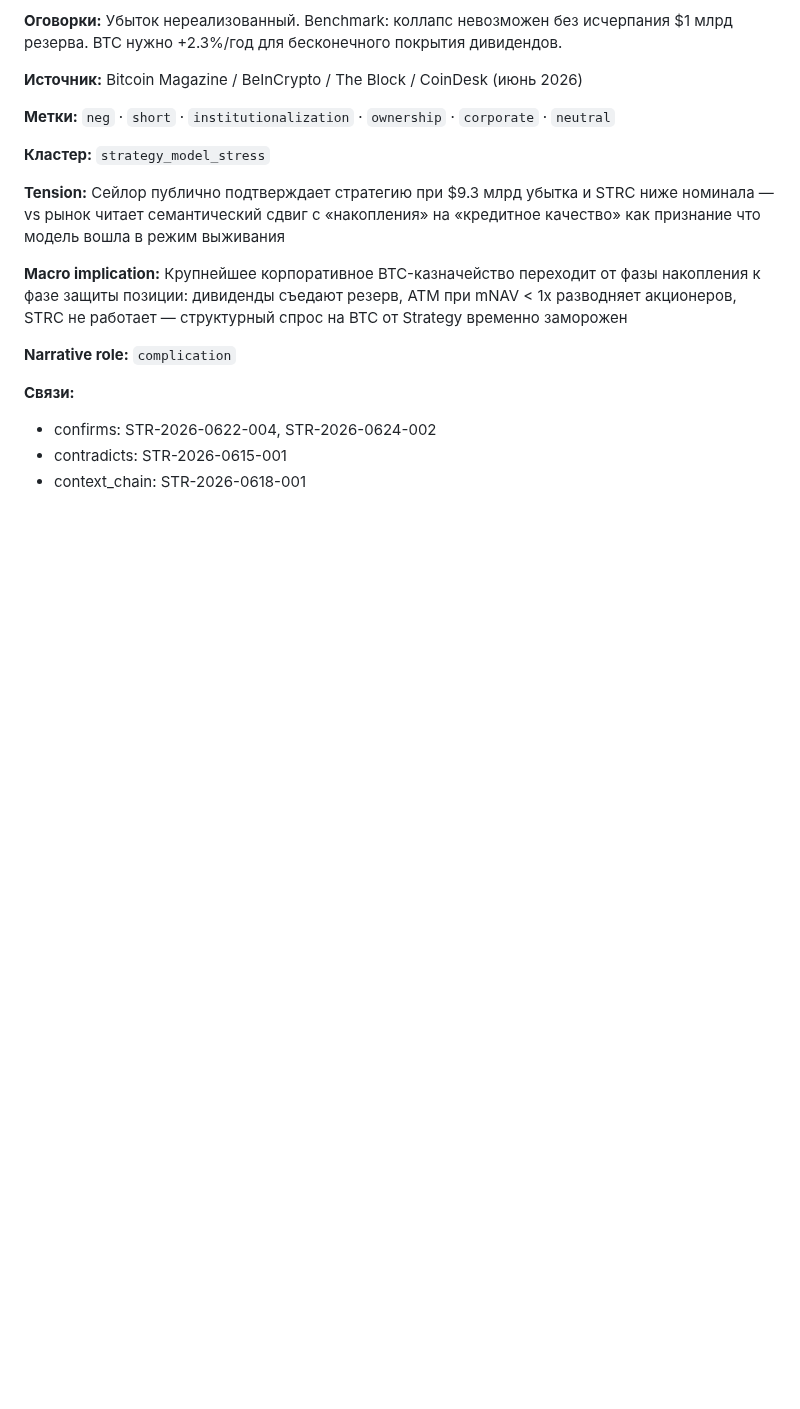
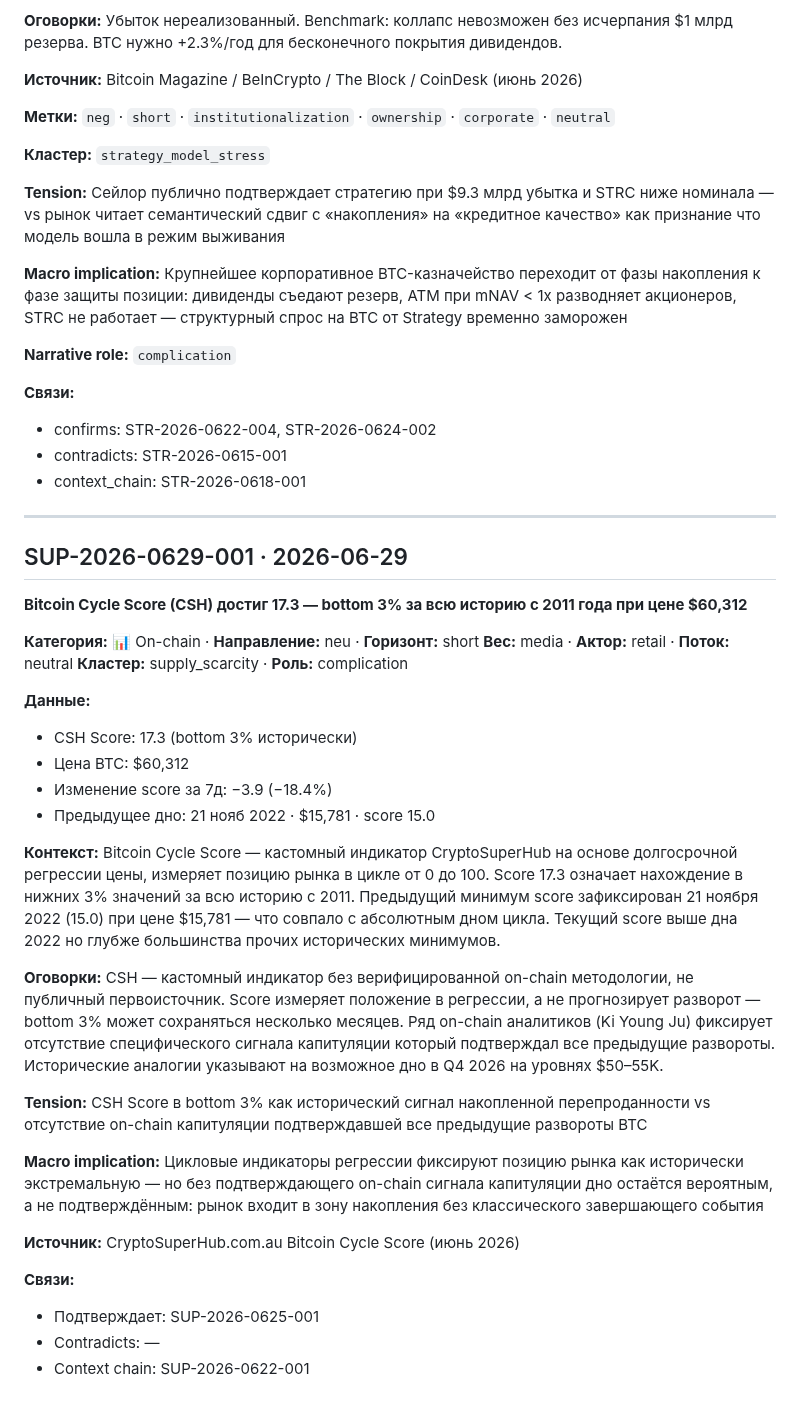
Before and after one commit to AlxCheh/Bitcoin-Intel, a Markdown page: SIGNALS.md, the part around the change. GitHub-like rendering; blank space fills up the shorter version.

Commit message:
docs: add signal SUP-2026-0629-001 to SIGNALS.md

```diff
--- a/SIGNALS.md
+++ b/SIGNALS.md
@@ -659,3 +659,33 @@
 - confirms: STR-2026-0622-004, STR-2026-0624-002
 - contradicts: STR-2026-0615-001
 - context_chain: STR-2026-0618-001
+
+---
+
+## SUP-2026-0629-001 · 2026-06-29
+**Bitcoin Cycle Score (CSH) достиг 17.3 — bottom 3% за всю историю с 2011 года при цене $60,312**
+
+**Категория:** 📊 On-chain · **Направление:** neu · **Горизонт:** short
+**Вес:** media · **Актор:** retail · **Поток:** neutral
+**Кластер:** supply_scarcity · **Роль:** complication
+
+**Данные:**
+- CSH Score: 17.3 (bottom 3% исторически)
+- Цена BTC: $60,312
+- Изменение score за 7д: −3.9 (−18.4%)
+- Предыдущее дно: 21 нояб 2022 · $15,781 · score 15.0
+
+**Контекст:** Bitcoin Cycle Score — кастомный индикатор CryptoSuperHub на основе долгосрочной регрессии цены, измеряет позицию рынка в цикле от 0 до 100. Score 17.3 означает нахождение в нижних 3% значений за всю историю с 2011. Предыдущий минимум score зафиксирован 21 ноября 2022 (15.0) при цене $15,781 — что совпало с абсолютным дном цикла. Текущий score выше дна 2022 но глубже большинства прочих исторических минимумов.
+
+**Оговорки:** CSH — кастомный индикатор без верифицированной on-chain методологии, не публичный первоисточник. Score измеряет положение в регрессии, а не прогнозирует разворот — bottom 3% может сохраняться несколько месяцев. Ряд on-chain аналитиков (Ki Young Ju) фиксирует отсутствие специфического сигнала капитуляции который подтверждал все предыдущие развороты. Исторические аналогии указывают на возможное дно в Q4 2026 на уровнях $50–55K.
+
+**Tension:** CSH Score в bottom 3% как исторический сигнал накопленной перепроданности vs отсутствие on-chain капитуляции подтверждавшей все предыдущие развороты BTC
+
+**Macro implication:** Цикловые индикаторы регрессии фиксируют позицию рынка как исторически экстремальную — но без подтверждающего on-chain сигнала капитуляции дно остаётся вероятным, а не подтверждённым: рынок входит в зону накопления без классического завершающего события
+
+**Источник:** CryptoSuperHub.com.au Bitcoin Cycle Score (июнь 2026)
+
+**Связи:**
+- Подтверждает: SUP-2026-0625-001
+- Contradicts: —
+- Context chain: SUP-2026-0622-001
```
